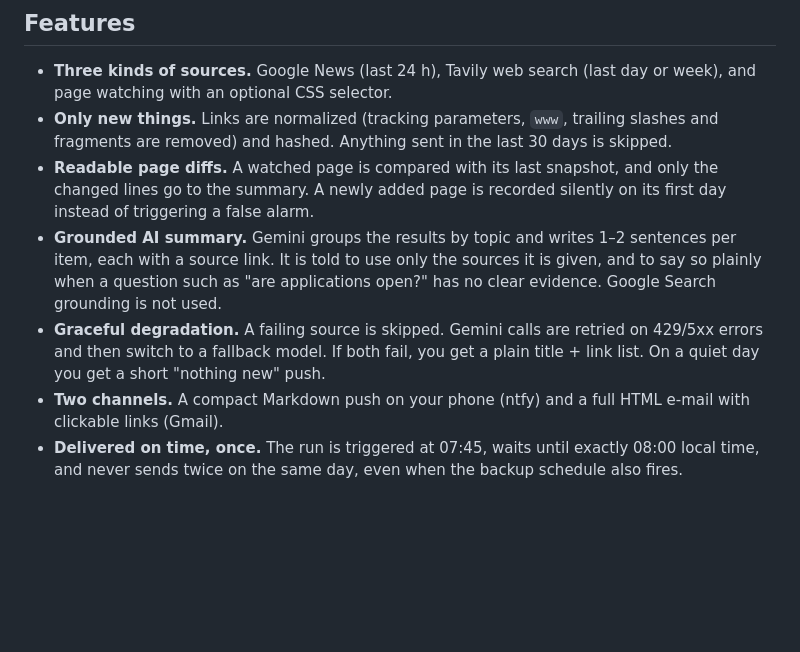
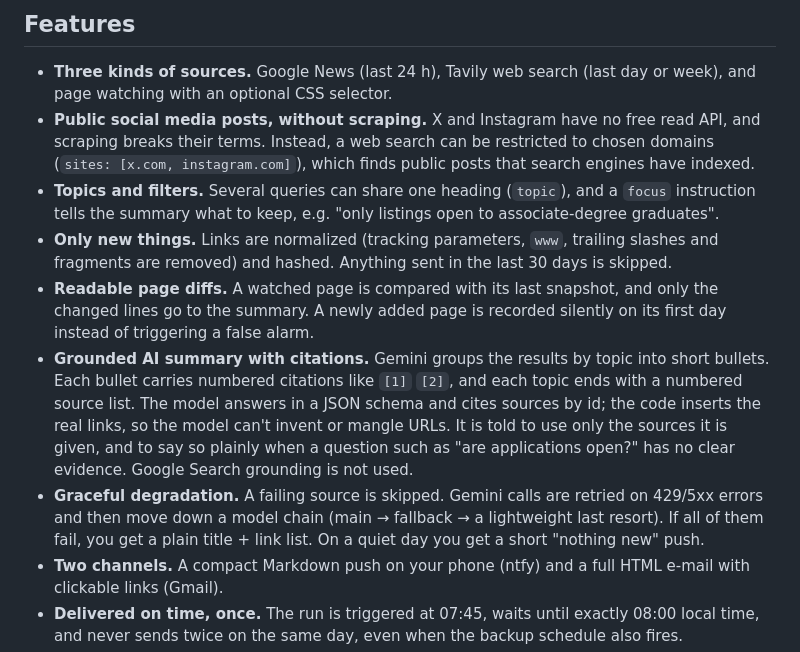
Before and after one commit to mertucan/Morning-Scout, a Markdown page: README.md, the part around one of its changes. GitHub-like rendering; blank space fills up the shorter version.

```diff
--- a/README.md
+++ b/README.md
@@ -14,10 +14,12 @@ Every morning I was opening the same tabs: news searches, a few announcement pag
 ## Features
 
 - **Three kinds of sources.** Google News (last 24 h), Tavily web search (last day or week), and page watching with an optional CSS selector.
+- **Public social media posts, without scraping.** X and Instagram have no free read API, and scraping breaks their terms. Instead, a web search can be restricted to chosen domains (`sites: [x.com, instagram.com]`), which finds public posts that search engines have indexed.
+- **Topics and filters.** Several queries can share one heading (`topic`), and a `focus` instruction tells the summary what to keep, e.g. "only listings open to associate-degree graduates".
 - **Only new things.** Links are normalized (tracking parameters, `www`, trailing slashes and fragments are removed) and hashed. Anything sent in the last 30 days is skipped.
 - **Readable page diffs.** A watched page is compared with its last snapshot, and only the changed lines go to the summary. A newly added page is recorded silently on its first day instead of triggering a false alarm.
-- **Grounded AI summary.** Gemini groups the results by topic and writes 1–2 sentences per item, each with a source link. It is told to use only the sources it is given, and to say so plainly when a question such as "are applications open?" has no clear evidence. Google Search grounding is not used.
-- **Graceful degradation.** A failing source is skipped. Gemini calls are retried on 429/5xx errors and then switch to a fallback model. If both fail, you get a plain title + link list. On a quiet day you get a short "nothing new" push.
+- **Grounded AI summary with citations.** Gemini groups the results by topic into short bullets. Each bullet carries numbered citations like `[1]` `[2]`, and each topic ends with a numbered source list. The model answers in a JSON schema and cites sources by id; the code inserts the real links, so the model can't invent or mangle URLs. It is told to use only the sources it is given, and to say so plainly when a question such as "are applications open?" has no clear evidence. Google Search grounding is not used.
+- **Graceful degradation.** A failing source is skipped. Gemini calls are retried on 429/5xx errors and then move down a model chain (main → fallback → a lightweight last resort). If all of them fail, you get a plain title + link list. On a quiet day you get a short "nothing new" push.
 - **Two channels.** A compact Markdown push on your phone (ntfy) and a full HTML e-mail with clickable links (Gmail).
 - **Delivered on time, once.** The run is triggered at 07:45, waits until exactly 08:00 local time, and never sends twice on the same day, even when the backup schedule also fires.
 - **Private by design.** Topics, links and summaries never touch the repository, the commit history, Actions logs or artifacts (see [Privacy design](#privacy-design)).
```
Also changed, not shown: other parts of README.md (+10 -2 lines), docs/screenshots/email.png, 14 other files.
